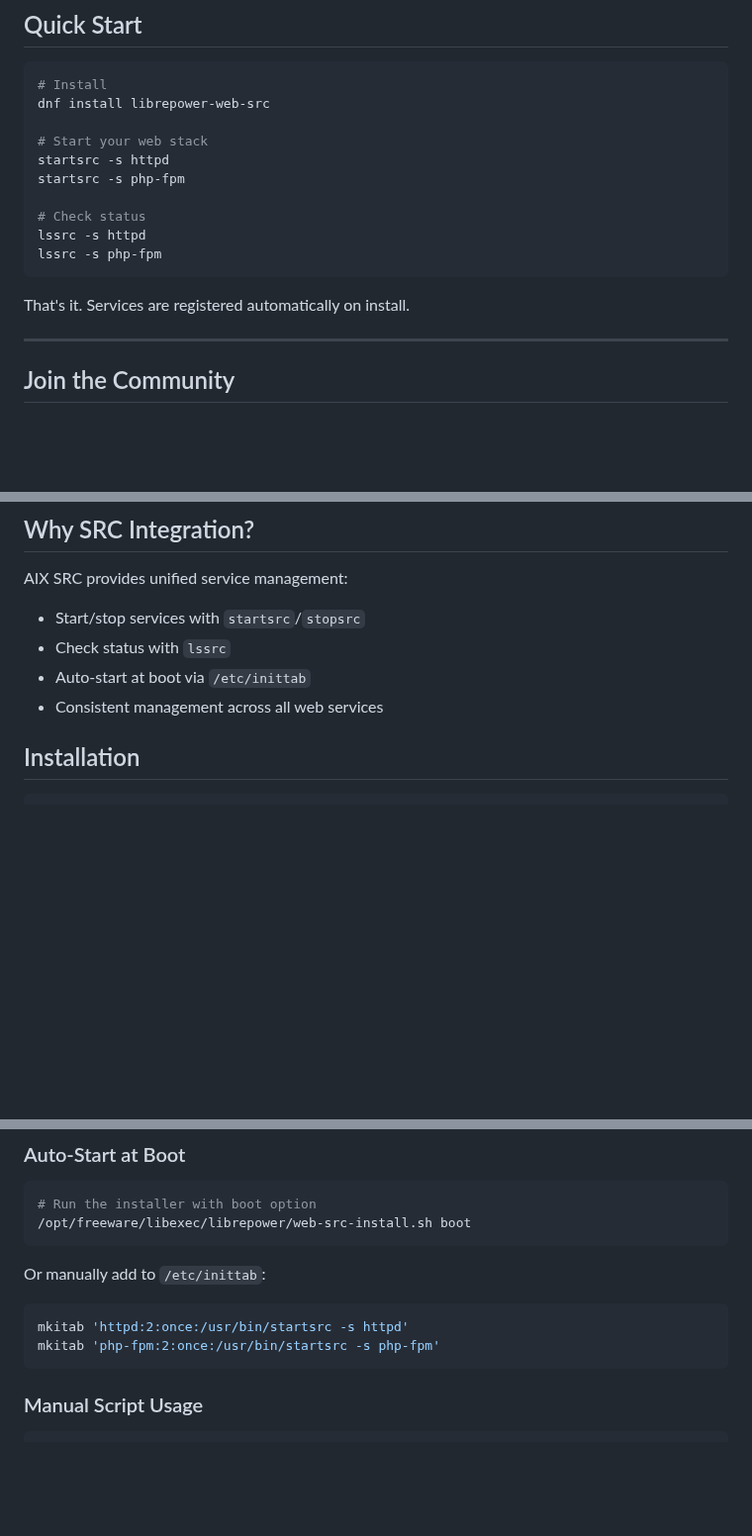
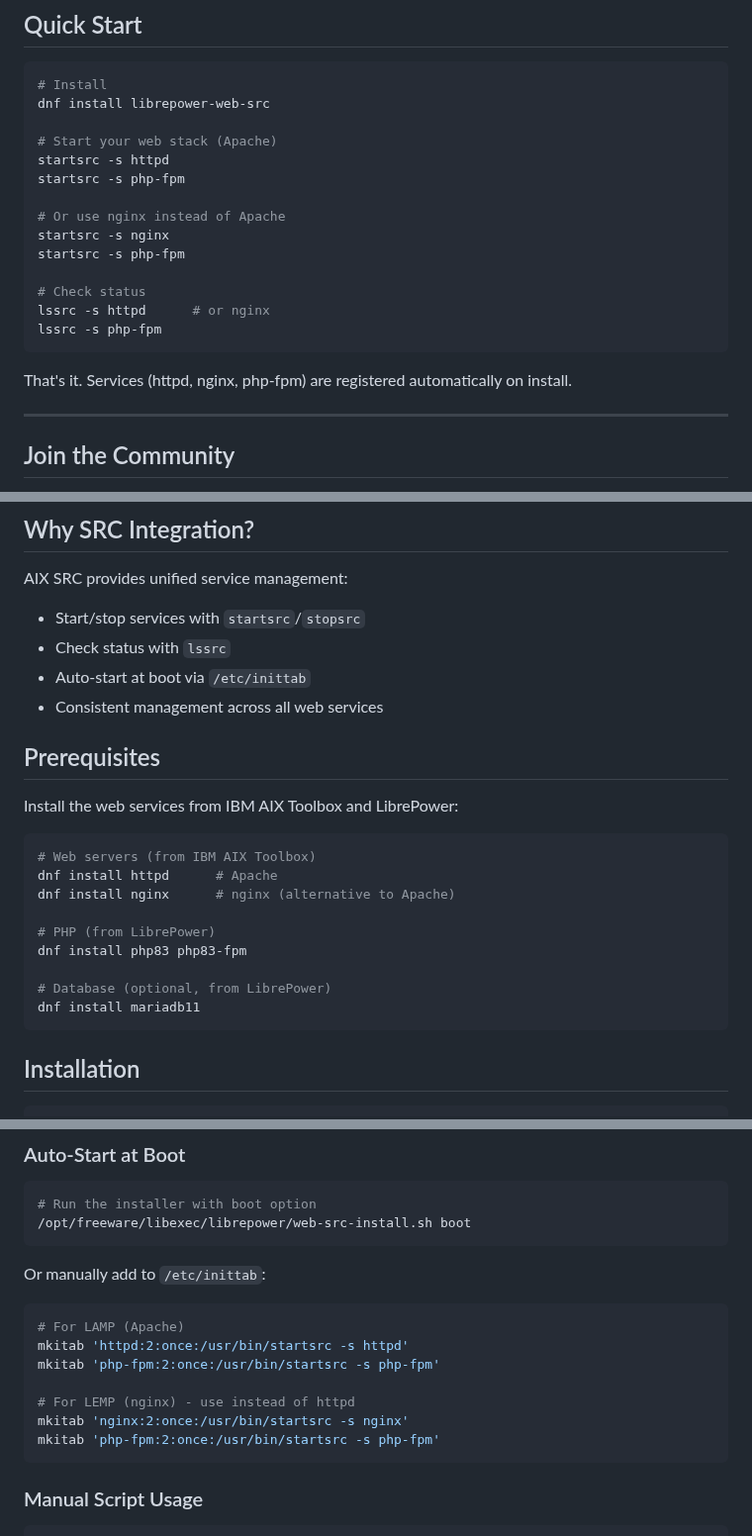
Before and after one commit to librepower/aix, a Markdown page: web-src/README.md, 3 parts joined by grey strips. Shown at 99% size. GitHub-like rendering; blank space fills up the shorter version.

Commit message:
Improve web-src and php83 documentation
- Add nginx examples to Quick Start (LAMP vs LEMP)
- Add Prerequisites section with IBM AIX Toolbox packages
- Document nginx auto-start at boot
- Remove redundant credits line in php83
- Add world emoji to tagline

Co-Authored-By: Claude Opus 4.5 <noreply@anthropic.com>

````diff
--- a/web-src/README.md
+++ b/web-src/README.md
@@ -15,16 +15,20 @@ Works with [php83](../php83/) and [mariadb11](../mariadb11/) to provide a comple
 # Install
 dnf install librepower-web-src
 
-# Start your web stack
+# Start your web stack (Apache)
 startsrc -s httpd
 startsrc -s php-fpm
 
+# Or use nginx instead of Apache
+startsrc -s nginx
+startsrc -s php-fpm
+
 # Check status
-lssrc -s httpd
+lssrc -s httpd      # or nginx
 lssrc -s php-fpm
 ```
 
-That's it. Services are registered automatically on install.
+That's it. Services (httpd, nginx, php-fpm) are registered automatically on install.
 
 ---
 
@@ -45,6 +49,22 @@ AIX SRC provides unified service management:
 - Check status with `lssrc`
 - Auto-start at boot via `/etc/inittab`
 - Consistent management across all web services
+
+## Prerequisites
+
+Install the web services from IBM AIX Toolbox and LibrePower:
+
+```bash
+# Web servers (from IBM AIX Toolbox)
+dnf install httpd      # Apache
+dnf install nginx      # nginx (alternative to Apache)
+
+# PHP (from LibrePower)
+dnf install php83 php83-fpm
+
+# Database (optional, from LibrePower)
+dnf install mariadb11
+```
 
 ## Installation
 
@@ -77,7 +97,12 @@ The package automatically registers httpd, nginx, and php-fpm with SRC on instal
 
 Or manually add to `/etc/inittab`:
 ```bash
+# For LAMP (Apache)
 mkitab 'httpd:2:once:/usr/bin/startsrc -s httpd'
+mkitab 'php-fpm:2:once:/usr/bin/startsrc -s php-fpm'
+
+# For LEMP (nginx) - use instead of httpd
+mkitab 'nginx:2:once:/usr/bin/startsrc -s nginx'
 mkitab 'php-fpm:2:once:/usr/bin/startsrc -s php-fpm'
 ```
 
````
Also changed, not shown: php83/README.md (+7 -4 lines).
